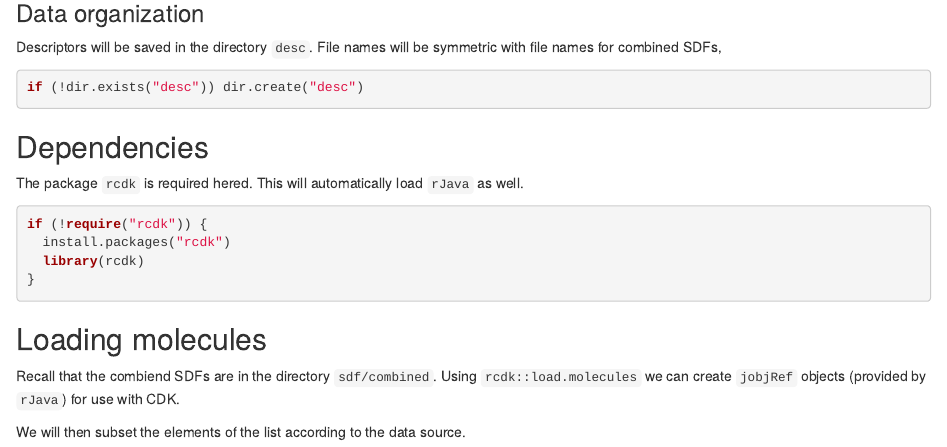
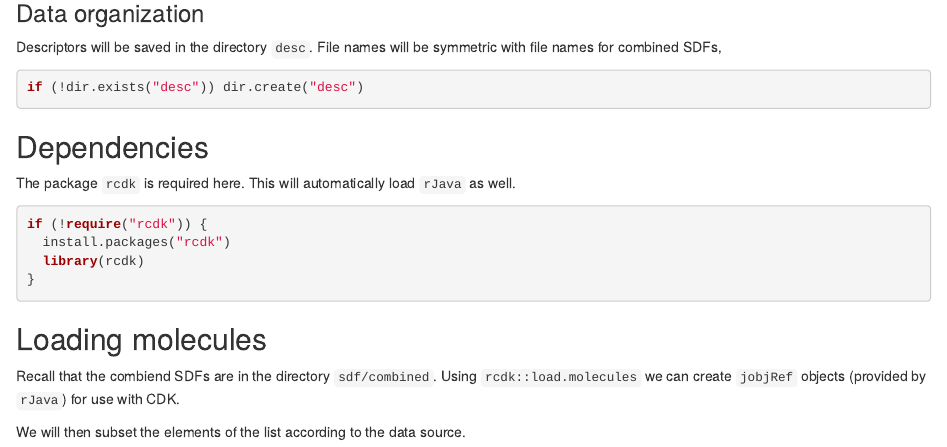
Before and after one commit to eriveradelgado/cyclodextrin-qsarr, an R Markdown document (03-cdk.Rmd): the page in a window 1100 px wide, from 250 px down. Rendered offline with R 4.5, knitr and Pandoc, with nearby package versions.

Commit message:
Typo correction

````diff
--- a/03-cdk.Rmd
+++ b/03-cdk.Rmd
@@ -23,7 +23,7 @@ if (!dir.exists("desc")) dir.create("desc")
 
 ## Dependencies
 
-The package `rcdk` is required hered. This will automatically load `rJava` as well.
+The package `rcdk` is required here. This will automatically load `rJava` as well.
 
 ```{r pkg, message = F, eval = T}
 if (!require("rcdk")) {
````
Also changed, not shown: README.md.
